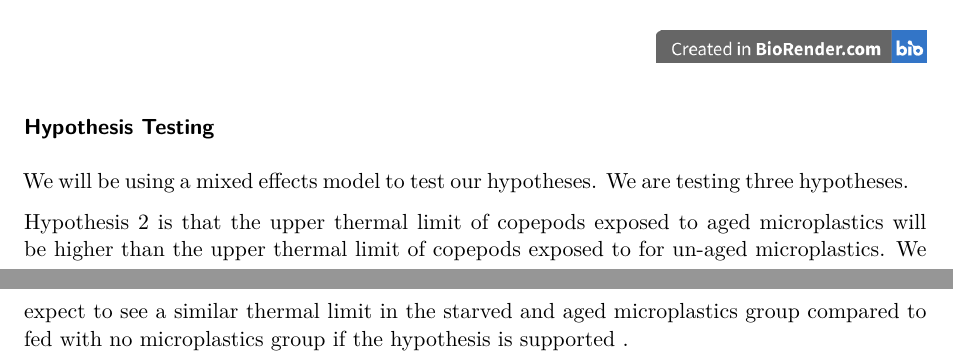
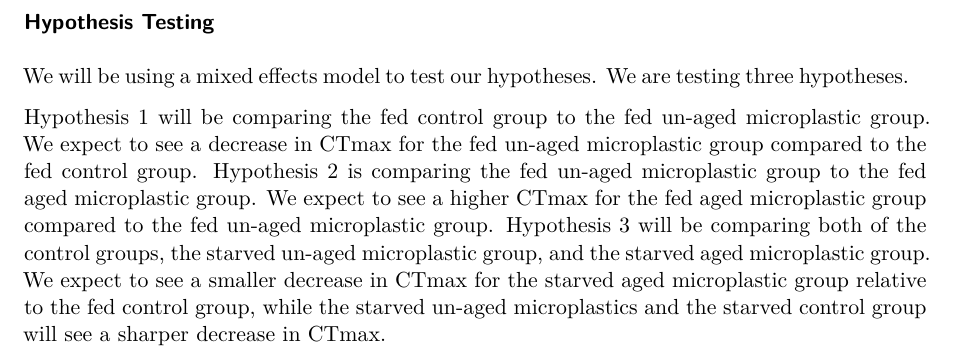
Before and after one commit to ZoopEcoEvo/microplastic_aging, a Quarto document (Background/honors_docs/2026_Vanegas_honors_proposal.qmd): two parts of pages 2 and 3 of 4 before the commit and part of page 2 of 3 after it, the two joined at a grey line, cut so that both start at the same text. Rendered offline with R 4.5, knitr and Pandoc in place of Quarto, then LaTeX, with nearby package versions; drawn as R Markdown's standard PDF in place of the format the file asks for.

Commit message:
Hypothesis Testing

```diff
--- a/Background/honors_docs/2026_Vanegas_honors_proposal.qmd
+++ b/Background/honors_docs/2026_Vanegas_honors_proposal.qmd
@@ -53,7 +51,7 @@
 
 We will be using a mixed effects model to test our hypotheses. We are testing three hypotheses.
 
-Hypothesis 2 is that the upper thermal limit of copepods exposed to aged microplastics will be higher than the upper thermal limit of copepods exposed to for un-aged microplastics. We expect to see a similar thermal limit in the starved and aged microplastics group compared to fed with no microplastics group if the hypothesis is supported <!--# provide evidence for the hypothesis, tied to the mixed effects model in this case -->.
+Hypothesis 1 will be comparing the fed control group to the fed un-aged microplastic group. We expect to see a decrease in CTmax for the fed un-aged microplastic group compared to the fed control group. Hypothesis 2 is comparing the fed un-aged microplastic group to the fed aged microplastic group. We expect to see a higher CTmax for the fed aged microplastic group compared to the fed un-aged microplastic group. Hypothesis 3 will be comparing both of the control groups, the starved un-aged microplastic group, and the starved aged microplastic group. We expect to see a smaller decrease in CTmax for the starved aged microplastic group relative to the fed control group, while the starved un-aged microplastics and the starved control group will see a sharper decrease in CTmax.
 
 {{< pagebreak >}}
 
```
Also changed, not shown: Background/honors_docs/2026_Vanegas_honors_proposal.qmd (2 more changed lines).
